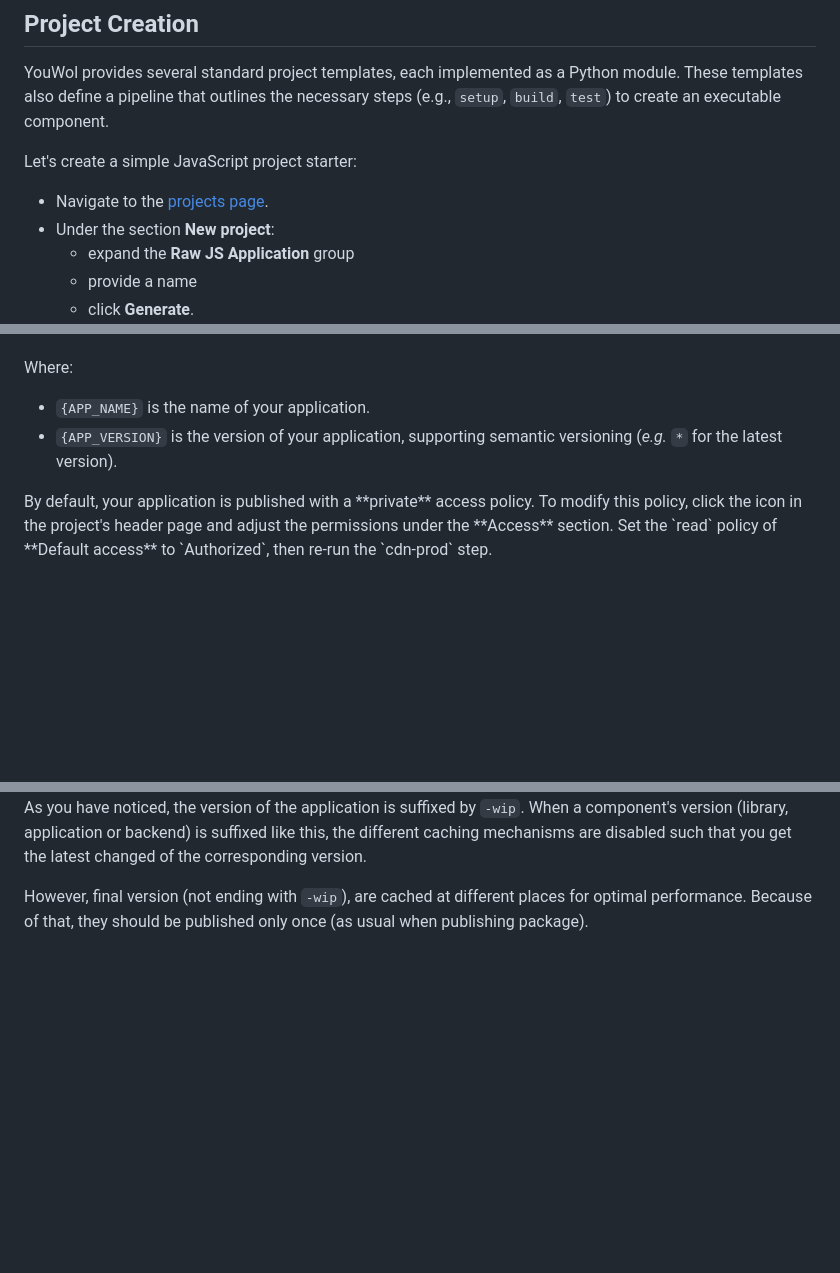
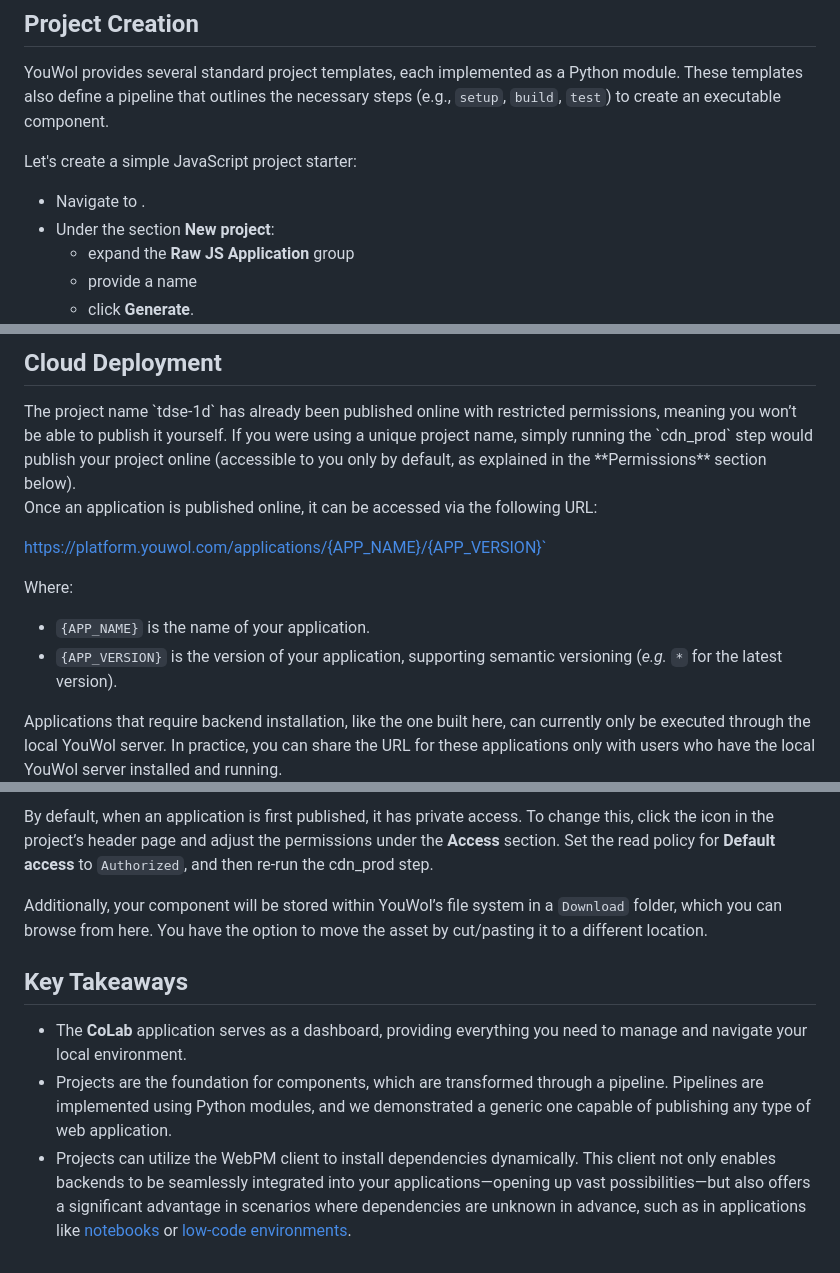
Before and after one commit to youwol/co-lab, a Markdown page: assets/doc.tutorials.quick-tour.md, 3 parts joined by grey strips. GitHub-like rendering; blank space fills up the shorter version.

```diff
--- a/assets/doc.tutorials.quick-tour.md
+++ b/assets/doc.tutorials.quick-tour.md
@@ -21,7 +21,7 @@ pipeline that outlines the necessary steps (e.g., `setup`, `build`, `test`) to c
 
 Let's create a simple JavaScript project starter:
 
-*  Navigate to the [projects page](@nav/projects).
+*  Navigate to <navNode target="Projects"></navNode>.
 *  Under the section **New project**:
    *  expand the **Raw JS Application** group
    *  provide a name
@@ -78,3 +146,18 @@ Select the `cdn_prod` step and execute it. After completion, your application is
+</expandable>
+
+
+## Cloud Deployment
+
+<note level="warning" label="Important">
+ The project name `tdse-1d` has already been published online with restricted permissions,
+meaning you won’t be able to publish it yourself. If you were using a unique project name, simply running the
+`cdn_prod` step would publish your project online (accessible to you only by default, as explained in
+the **Permissions** section below).
+</note>
+
+Once an application is published online,  it can be accessed via the following URL:
+
+https://platform.youwol.com/applications/{APP_NAME}/{APP_VERSION}`
 
 Where:
 *  `{APP_NAME}` is the name of your application.
@@ -82,9 +165,8 @@ Where:
     version).
 
 <note level="warning">
-By default, your application is published with a **private** access policy.
-To modify this policy, click the <i class="fas fa-folder text-primary"></i> icon in the project's header page
-and adjust the permissions under the **Access** section.
-Set the `read` policy of **Default access** to `Authorized`, then re-run the `cdn-prod` step.
+Applications that require backend installation, like the one built here, can currently only be executed through the
+local YouWol server. In practice, you can share the URL for these applications only with users who have the local YouWol
+server installed and running.
 </note>
 
@@ -92,9 +174,22 @@ Set the `read` policy of **Default access** to `Authorized`, then re-run the `cd
 
-As you have noticed, the version of the application is suffixed by `-wip`.
-When a component's version (library, application or backend) is suffixed like this, the different caching mechanisms
-are disabled such that you get the latest changed of the corresponding version.
+By default, when an application is first published, it has private access.
+To change this, click the <i class="fas fa-folder text-primary"></i> icon in the project’s header page and adjust
+the permissions under the **Access** section. Set the read policy for **Default access** to `Authorized`,
+and then re-run the cdn_prod step.
 
-However, final version (not ending with `-wip`), are cached at different places for optimal performance.
-Because of that, they should be published only once (as usual when publishing package).
+Additionally, your component will be stored within YouWol’s file system in a `Download` folder,
+which you can browse from <driveFloder path="">here</driveFolder>.
+You have the option to move the asset by cut/pasting it to a different location.
 
-</expandable>
+## Key Takeaways
+
+*  The **CoLab** application serves as a dashboard, providing everything you need to manage and navigate your
+   local environment.
+*  Projects are the foundation for components, which are transformed through a pipeline.
+   Pipelines are implemented using Python modules, and we demonstrated a generic one capable of publishing any type
+   of web application.
+*  Projects can utilize the WebPM client to install dependencies dynamically. This client not only enables backends to
+   be seamlessly integrated into your applications—opening up vast possibilities—but also offers a significant
+   advantage in scenarios where dependencies are unknown in advance, such as in applications like
+   <a href="/applications/@youwol/mkdocs-ts-doc/latest?nav=/tutorials/notebook" target="_blank">notebooks</a> or
+   <a href="/applications/@youwol/gallery/latest?nav=/vs-flow" target="_blank">low-code environments</a>.
```
Also changed, not shown: other parts of assets/doc.tutorials.quick-tour.md (+81 -13 lines), assets/doc.how-to.config.projects.md (+17 -18 lines).
